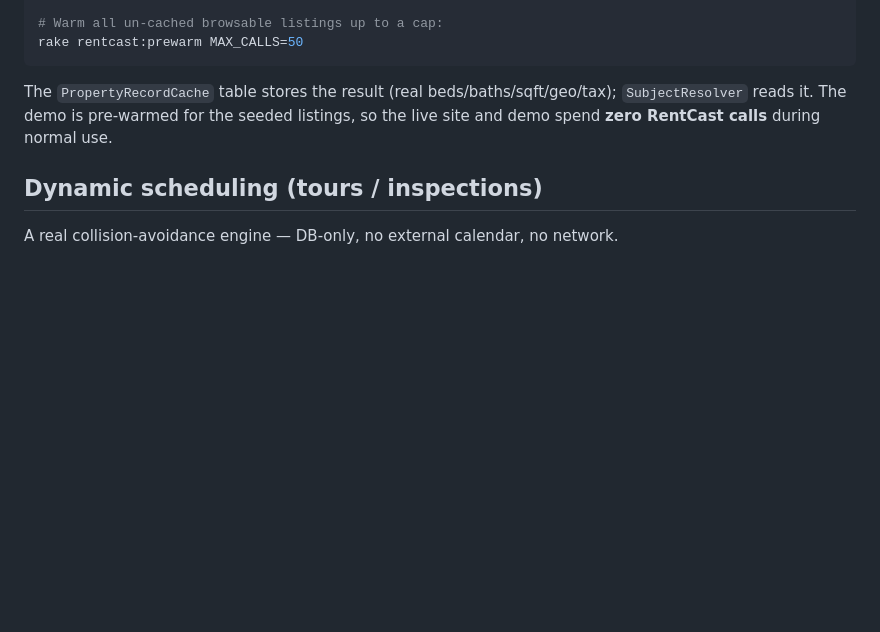
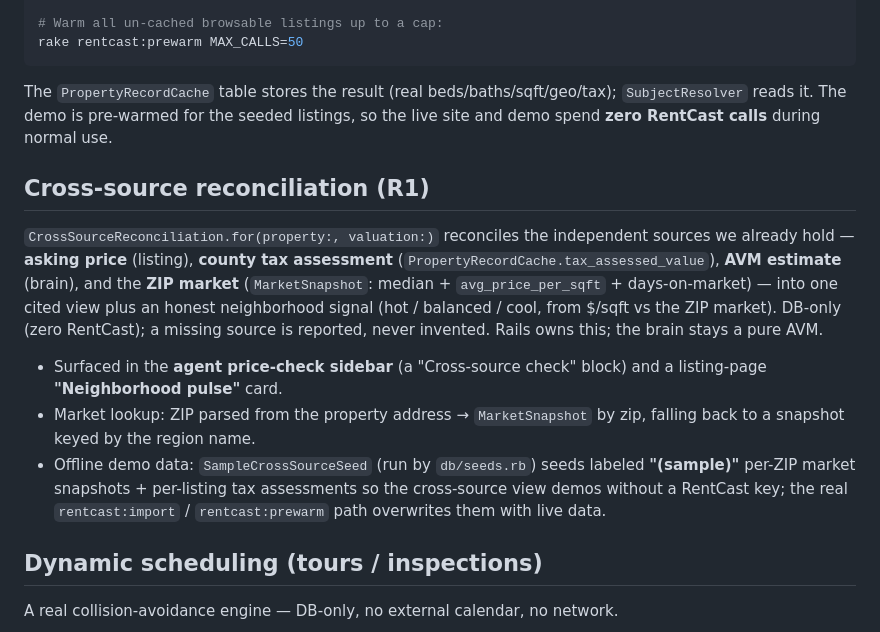
Before and after one commit to rikkiiwang/ai-real-estate-agent, a Markdown page: services/domain/README.md, the part around the change. GitHub-like rendering; blank space fills up the shorter version.

Commit message:
docs: cross-source reconciliation (R1 Part E) — capability matrix, architecture, domain README
R1 marked partially-real (cross-reference real; live news still a gap);
test counts bumped to brain 224 / Rails 267.

Co-Authored-By: Claude Opus 4.8 <noreply@anthropic.com>

```diff
--- a/services/domain/README.md
+++ b/services/domain/README.md
@@ -64,6 +64,25 @@ The `PropertyRecordCache` table stores the result (real beds/baths/sqft/geo/tax)
 `SubjectResolver` reads it. The demo is pre-warmed for the seeded listings, so
 the live site and demo spend **zero RentCast calls** during normal use.
 
+## Cross-source reconciliation (R1)
+
+`CrossSourceReconciliation.for(property:, valuation:)` reconciles the independent
+sources we already hold — **asking price** (listing), **county tax assessment**
+(`PropertyRecordCache.tax_assessed_value`), **AVM estimate** (brain), and the
+**ZIP market** (`MarketSnapshot`: median + `avg_price_per_sqft` + days-on-market)
+— into one cited view plus an honest neighborhood signal (hot / balanced / cool,
+from $/sqft vs the ZIP market). DB-only (zero RentCast); a missing source is
+reported, never invented. Rails owns this; the brain stays a pure AVM.
+
+- Surfaced in the **agent price-check sidebar** (a "Cross-source check" block) and
+  a listing-page **"Neighborhood pulse"** card.
+- Market lookup: ZIP parsed from the property address → `MarketSnapshot` by zip,
+  falling back to a snapshot keyed by the region name.
+- Offline demo data: `SampleCrossSourceSeed` (run by `db/seeds.rb`) seeds labeled
+  **"(sample)"** per-ZIP market snapshots + per-listing tax assessments so the
+  cross-source view demos without a RentCast key; the real `rentcast:import` /
+  `rentcast:prewarm` path overwrites them with live data.
+
 ## Dynamic scheduling (tours / inspections)
 
 A real collision-avoidance engine — DB-only, no external calendar, no network.
```
Also changed, not shown: README.md (+2 -2 lines), docs/ARCHITECTURE.md (+2 -1 lines).
